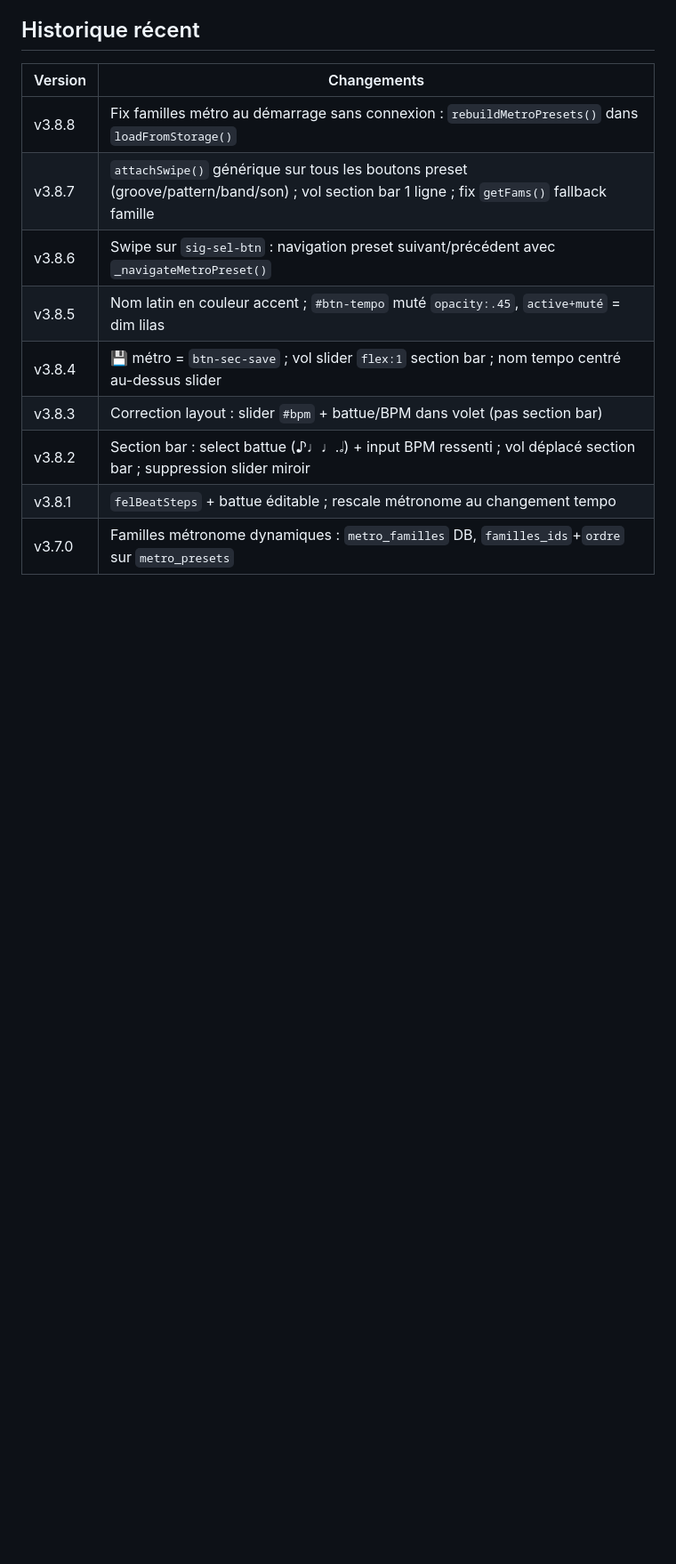
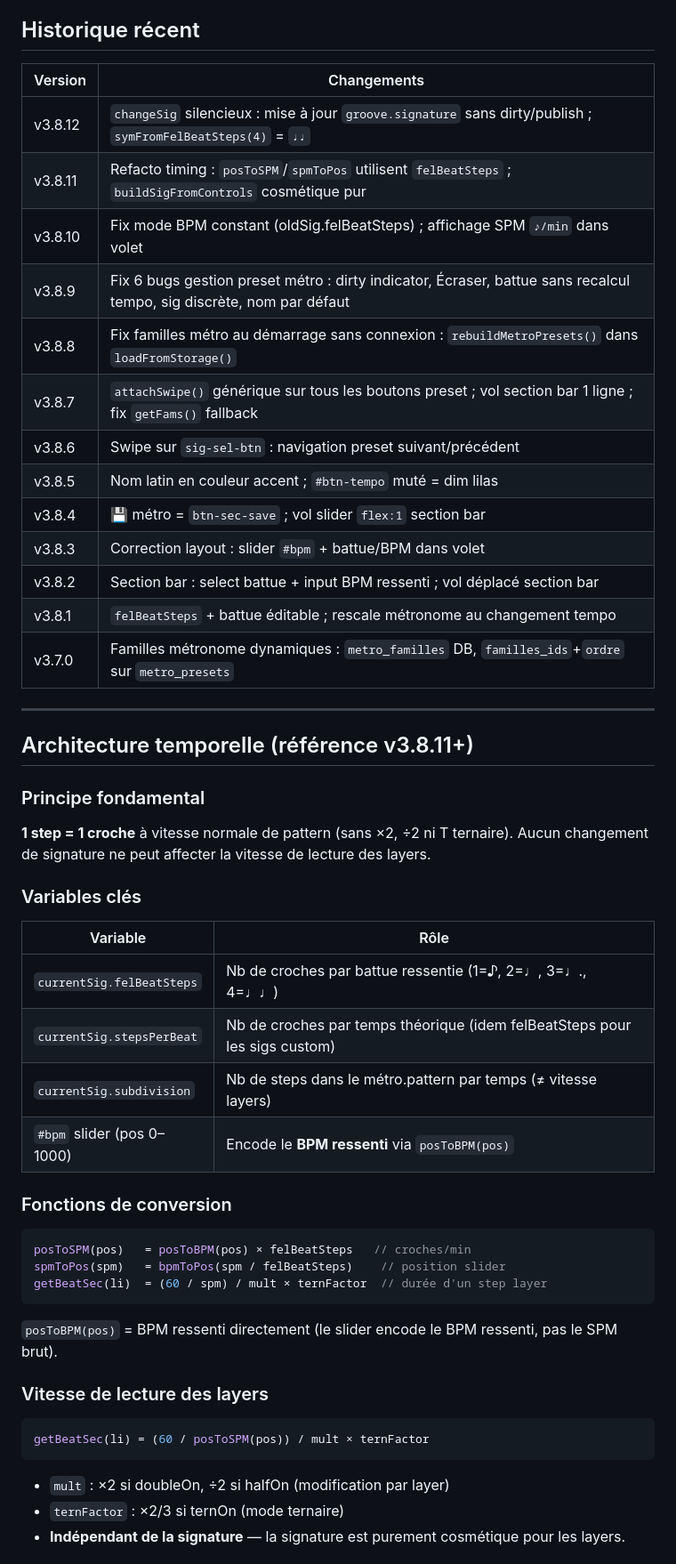
Before and after one commit to LeSonMusical/BoomTchak, a Markdown page: CLAUDE.md, the part around one of its changes. Shown at 89% size. Rendered like a GitHub page; blank space fills up the shorter version.

````diff
--- a/CLAUDE.md
+++ b/CLAUDE.md
@@ -73,12 +73,52 @@ Merger vers : `main` après chaque session
 ## Historique récent
 | Version | Changements |
 |---------|-------------|
+| v3.8.12 | `changeSig` silencieux : mise à jour `groove.signature` sans dirty/publish ; `symFromFelBeatSteps(4)` = `♩♩` |
+| v3.8.11 | Refacto timing : `posToSPM`/`spmToPos` utilisent `felBeatSteps` ; `buildSigFromControls` cosmétique pur |
+| v3.8.10 | Fix mode BPM constant (oldSig.felBeatSteps) ; affichage SPM `♪/min` dans volet |
+| v3.8.9 | Fix 6 bugs gestion preset métro : dirty indicator, Écraser, battue sans recalcul tempo, sig discrète, nom par défaut |
 | v3.8.8 | Fix familles métro au démarrage sans connexion : `rebuildMetroPresets()` dans `loadFromStorage()` |
-| v3.8.7 | `attachSwipe()` générique sur tous les boutons preset (groove/pattern/band/son) ; vol section bar 1 ligne ; fix `getFams()` fallback famille |
-| v3.8.6 | Swipe sur `sig-sel-btn` : navigation preset suivant/précédent avec `_navigateMetroPreset()` |
-| v3.8.5 | Nom latin en couleur accent ; `#btn-tempo` muté `opacity:.45`, `active+muté` = dim lilas |
-| v3.8.4 | 💾 métro = `btn-sec-save` ; vol slider `flex:1` section bar ; nom tempo centré au-dessus slider |
-| v3.8.3 | Correction layout : slider `#bpm` + battue/BPM dans volet (pas section bar) |
-| v3.8.2 | Section bar : select battue (♪♩♩.𝅗𝅥) + input BPM ressenti ; vol déplacé section bar ; suppression slider miroir |
+| v3.8.7 | `attachSwipe()` générique sur tous les boutons preset ; vol section bar 1 ligne ; fix `getFams()` fallback |
+| v3.8.6 | Swipe sur `sig-sel-btn` : navigation preset suivant/précédent |
+| v3.8.5 | Nom latin en couleur accent ; `#btn-tempo` muté = dim lilas |
+| v3.8.4 | 💾 métro = `btn-sec-save` ; vol slider `flex:1` section bar |
+| v3.8.3 | Correction layout : slider `#bpm` + battue/BPM dans volet |
+| v3.8.2 | Section bar : select battue + input BPM ressenti ; vol déplacé section bar |
 | v3.8.1 | `felBeatSteps` + battue éditable ; rescale métronome au changement tempo |
 | v3.7.0 | Familles métronome dynamiques : `metro_familles` DB, `familles_ids`+`ordre` sur `metro_presets` |
+
+---
+
+## Architecture temporelle (référence v3.8.11+)
+
+### Principe fondamental
+**1 step = 1 croche** à vitesse normale de pattern (sans ×2, ÷2 ni T ternaire).
+Aucun changement de signature ne peut affecter la vitesse de lecture des layers.
+
+### Variables clés
+
+| Variable | Rôle |
+|----------|------|
+| `currentSig.felBeatSteps` | Nb de croches par battue ressentie (1=♪, 2=♩, 3=♩., 4=♩♩) |
+| `currentSig.stepsPerBeat` | Nb de croches par temps théorique (idem felBeatSteps pour les sigs custom) |
+| `currentSig.subdivision` | Nb de steps dans le métro.pattern par temps (≠ vitesse layers) |
+| `#bpm` slider (pos 0–1000) | Encode le **BPM ressenti** via `posToBPM(pos)` |
+
+### Fonctions de conversion
+
+```js
+posToSPM(pos)   = posToBPM(pos) × felBeatSteps   // croches/min
+spmToPos(spm)   = bpmToPos(spm / felBeatSteps)    // position slider
+getBeatSec(li)  = (60 / spm) / mult × ternFactor  // durée d'un step layer
+```
+
+`posToBPM(pos)` = BPM ressenti directement (le slider encode le BPM ressenti, pas le SPM brut).
+
+### Vitesse de lecture des layers
+```js
+getBeatSec(li) = (60 / posToSPM(pos)) / mult × ternFactor
+```
+- `mult` : ×2 si doubleOn, ÷2 si halfOn (modification par layer)
+- `ternFactor` : ×2/3 si ternOn (mode ternaire)
+- **Indépendant de la signature** — la signature est purement cosmétique pour les layers.
+
````
Also changed, not shown: other parts of CLAUDE.md (+51 -14 lines).
